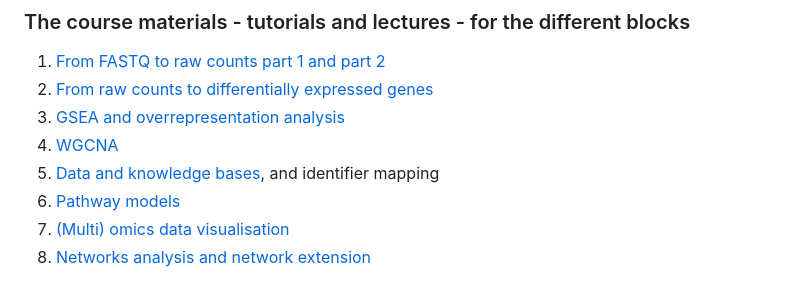
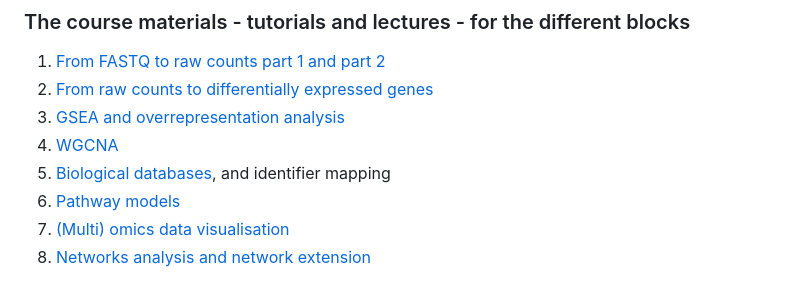
Before and after one commit to fehrhart/STREAMLINEworkshop, a Markdown page: README.md, the part around the change. Rendered like a GitHub page.

```diff
--- a/README.md
+++ b/README.md
@@ -22,7 +22,7 @@ The dataset [GSE106589](https://www.ncbi.nlm.nih.gov/geo/query/acc.cgi?acc=GSE10
 2. [From raw counts to differentially expressed genes](https://github.com/fehrhart/STREAMLINEworkshop.github.io/blob/main/DESeq2.md)
 3. [GSEA and overrepresentation analysis](https://github.com/fehrhart/STREAMLINEworkshop.github.io/blob/main/GSEA.md)
 4. [WGCNA](https://github.com/fehrhart/STREAMLINEworkshop.github.io/blob/main/WGCNA.md)
-5. [Data and knowledge bases](https://github.com/fehrhart/STREAMLINEworkshop.github.io/blob/main/DataAndKnowledgebases.md), and identifier mapping
+5. [Biological databases](https://github.com/fehrhart/STREAMLINEworkshop.github.io/blob/main/Biologicaldatabases.md), and identifier mapping
 6. [Pathway models](https://github.com/fehrhart/STREAMLINEworkshop.github.io/blob/main/PathwayModels.md)
 7. [(Multi) omics data visualisation](https://github.com/fehrhart/STREAMLINEworkshop.github.io/blob/main/PathwayDataVisualisation.md)
 8. [Networks analysis and network extension](https://github.com/fehrhart/STREAMLINEworkshop.github.io/blob/main/NetworkAnalysis.md)
```
